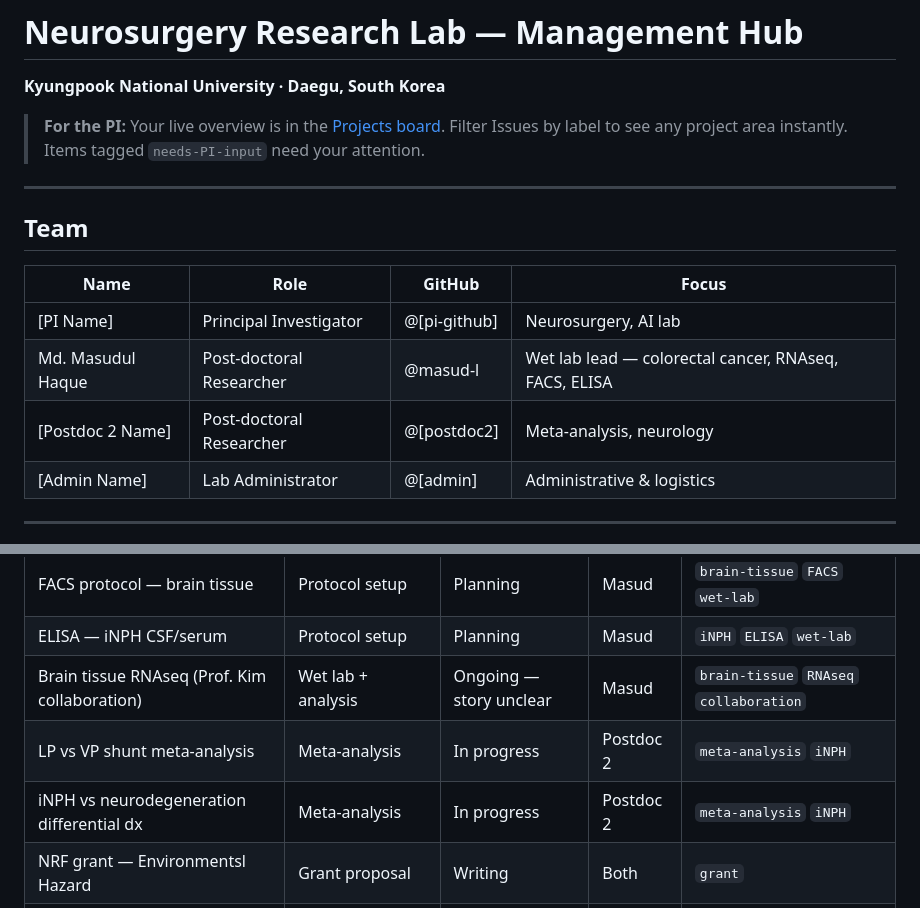
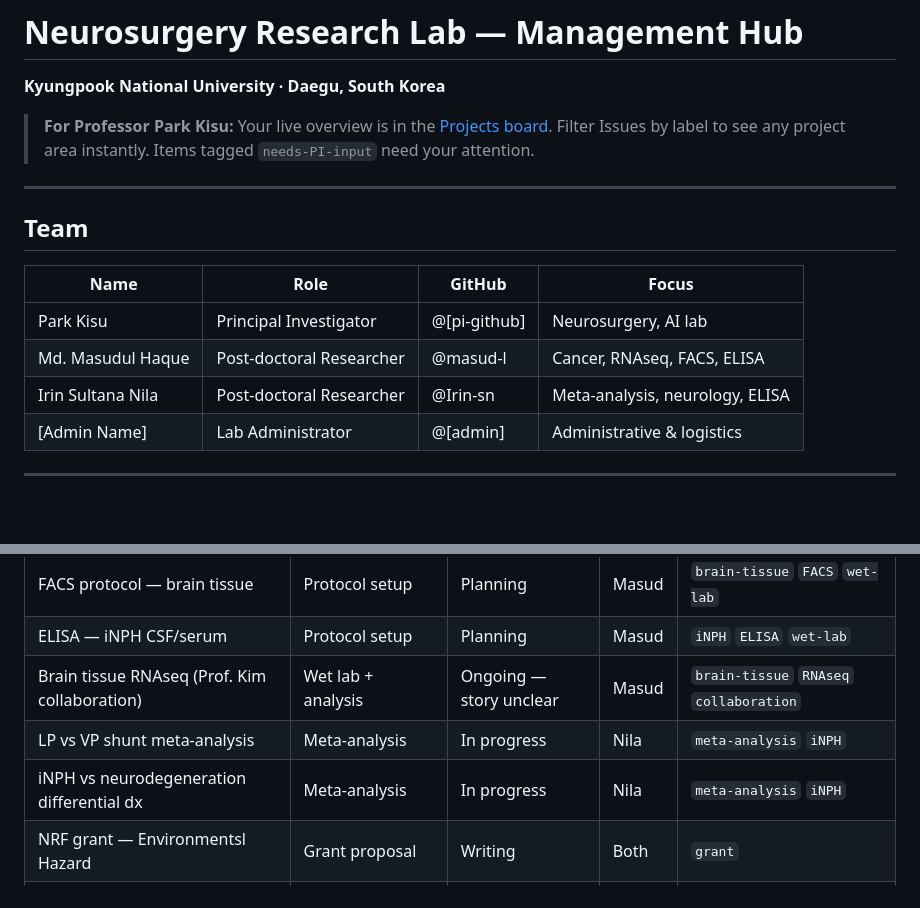
Before and after one commit to KNU-BIST/lab-management, a Markdown page: README.md, 2 parts joined by grey strips. GitHub-like rendering; blank space fills up the shorter version.

```diff
--- a/README.md
+++ b/README.md
@@ -1,7 +1,7 @@
 # Neurosurgery Research Lab — Management Hub
 **Kyungpook National University · Daegu, South Korea**
 
-> **For the PI:** Your live overview is in the [Projects board](../../projects). Filter Issues by label to see any project area instantly. Items tagged `needs-PI-input` need your attention.
+> **For Professor Park Kisu:** Your live overview is in the [Projects board](../../projects). Filter Issues by label to see any project area instantly. Items tagged `needs-PI-input` need your attention.
 
 ---
 
@@ -9,9 +9,9 @@
 
 | Name | Role | GitHub | Focus |
 |------|------|--------|-------|
-| [PI Name] | Principal Investigator | @[pi-github] | Neurosurgery, AI lab |
-| Md. Masudul Haque | Post-doctoral Researcher | @masud-l | Wet lab lead — colorectal cancer, RNAseq, FACS, ELISA |
-| [Postdoc 2 Name] | Post-doctoral Researcher | @[postdoc2] | Meta-analysis, neurology |
+| Park Kisu | Principal Investigator | @[pi-github] | Neurosurgery, AI lab |
+| Md. Masudul Haque | Post-doctoral Researcher | @masud-l | Cancer, RNAseq, FACS, ELISA |
+| Irin Sultana Nila | Post-doctoral Researcher | @Irin-sn | Meta-analysis, neurology, ELISA |
 | [Admin Name] | Lab Administrator | @[admin] | Administrative & logistics |
 
 ---
@@ -25,8 +25,8 @@
 | FACS protocol — brain tissue | Protocol setup | Planning | Masud | `brain-tissue` `FACS` `wet-lab` |
 | ELISA — iNPH CSF/serum | Protocol setup | Planning | Masud | `iNPH` `ELISA` `wet-lab` |
 | Brain tissue RNAseq (Prof. Kim collaboration) | Wet lab + analysis | Ongoing — story unclear | Masud | `brain-tissue` `RNAseq` `collaboration` |
-| LP vs VP shunt meta-analysis | Meta-analysis | In progress | Postdoc 2 | `meta-analysis` `iNPH` |
-| iNPH vs neurodegeneration differential dx | Meta-analysis | In progress | Postdoc 2 | `meta-analysis` `iNPH` |
+| LP vs VP shunt meta-analysis | Meta-analysis | In progress | Nila | `meta-analysis` `iNPH` |
+| iNPH vs neurodegeneration differential dx | Meta-analysis | In progress | Nila | `meta-analysis` `iNPH` |
 | NRF grant — Environmentsl Hazard | Grant proposal | Writing | Both | `grant` |
 | NRF grant — multi-omics neurodegeneration | Grant proposal | Writing | Both | `grant` `multi-omics` `iNPH` |
 | Placenta RAS-GLUT manuscript | Manuscript | Writing stage | Masud | `manuscript` `collaboration` |
```
